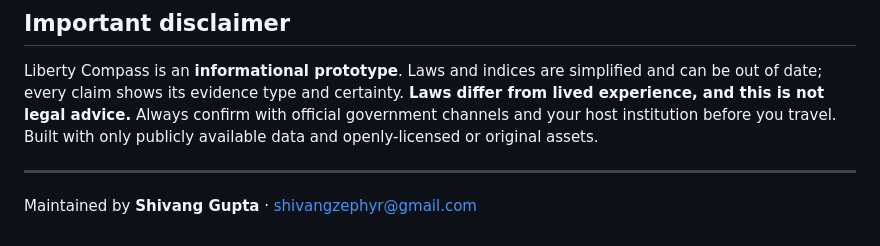
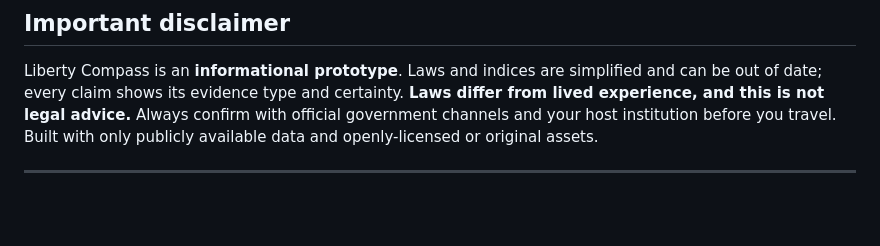
Before and after one commit to Mangluu/passage, a Markdown page: README.md, the part around the change. GitHub-like rendering; blank space fills up the shorter version.

Commit message:
Remove maintainer contact from README
Removed maintenance contact information from README.

```diff
--- a/README.md
+++ b/README.md
@@ -161,5 +161,3 @@ institution before you travel. Built with only publicly available data and openl
 original assets.
 
 ---
-
-Maintained by **Shivang Gupta** · shivangzephyr@gmail.com
```
